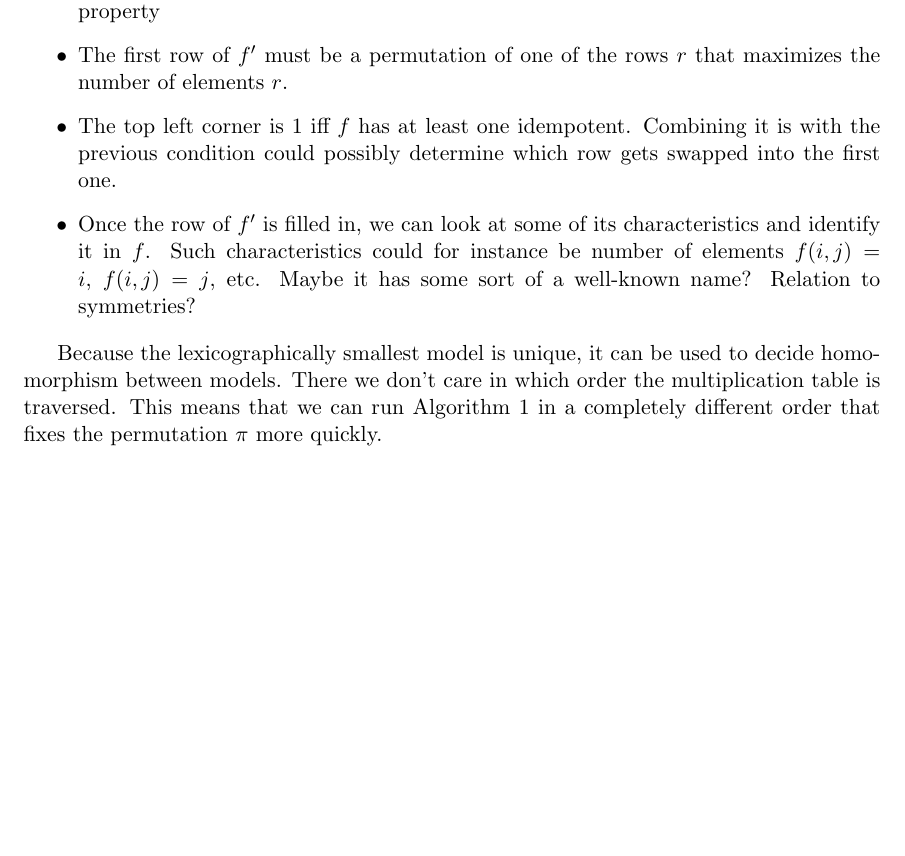
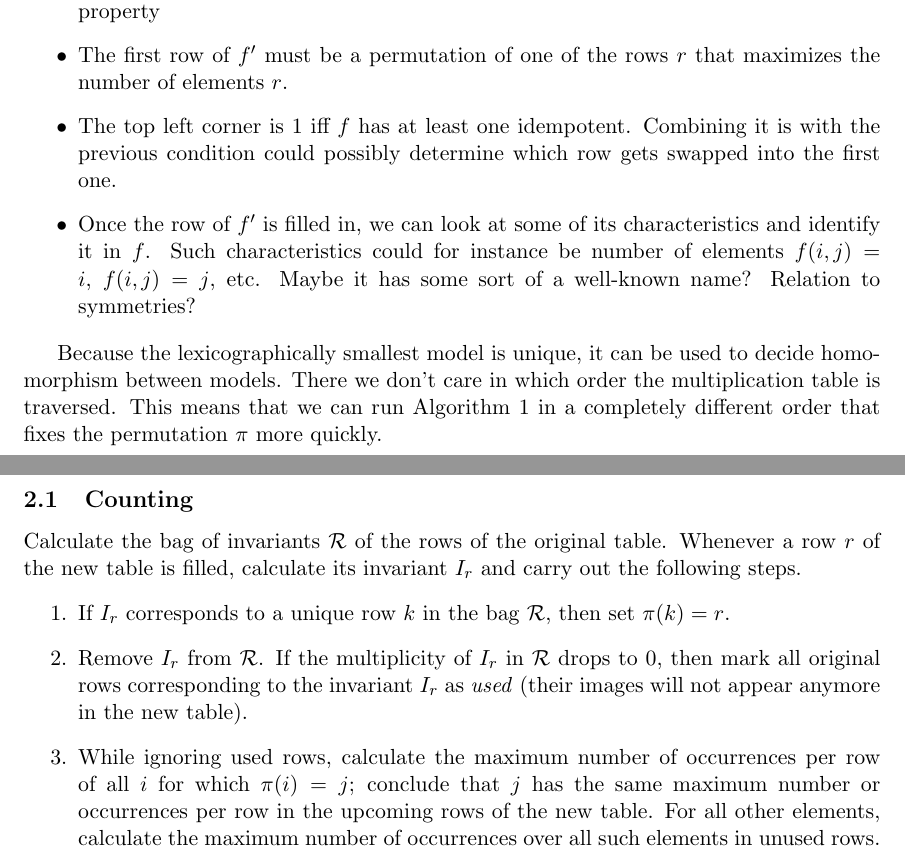
Before and after one commit to MikolasJanota/mlex, a LaTeX document (notes/main.tex): part of page 2 of 2 before the commit and two parts of pages 2 and 3 of 3 after it, the two joined at a grey line, cut so that both start at the same text, the shorter picture padded with empty space. Compiled offline with pdfLaTeX.

Commit message:
more notes

```diff
--- a/notes/main.tex
+++ b/notes/main.tex
@@ -98,4 +98,25 @@ multiplication table is traversed. This means that we can run
 Algorithm~\ref{algorithm:basic} in a completely different order that fixes the
 permutation $\pi$ more quickly.
 
+\subsection{Counting}
+\newcommand{\invariants}{\mathcal{R}}
+\newcommand{\invariant}{I}
+
+Calculate the bag of invariants $\invariants$ of the rows of the original table. Whenever
+a row $r$ of the new table is filled, calculate its invariant $\invariant_r$
+ and carry out the following steps.
+\begin{enumerate}
+  \item  If $\invariant_r$ corresponds to a unique row $k$ in the bag
+    $\invariants$, then set $\pi(k)=r$.
+  \item Remove $\invariant_r$ from $\invariants$. If  the multiplicity of
+    $\invariant_r$ in $\invariants$ drops to 0, then mark all original rows
+    corresponding to the invariant $\invariant_r$ as \emph{used}  (their images will
+    not appear anymore in the new table).
+  \item  While ignoring used rows, calculate the maximum number of occurrences
+    per row of all $i$ for which $\pi(i) = j$;  conclude that $j$ has the same
+    maximum number or occurrences per row in the upcoming rows of the new table.
+     For all other elements, calculate the maximum number of occurrences over
+     all such elements in unused rows.
+\end{enumerate}
+
 \end{document}
```
Also changed, not shown: 1 other file.
